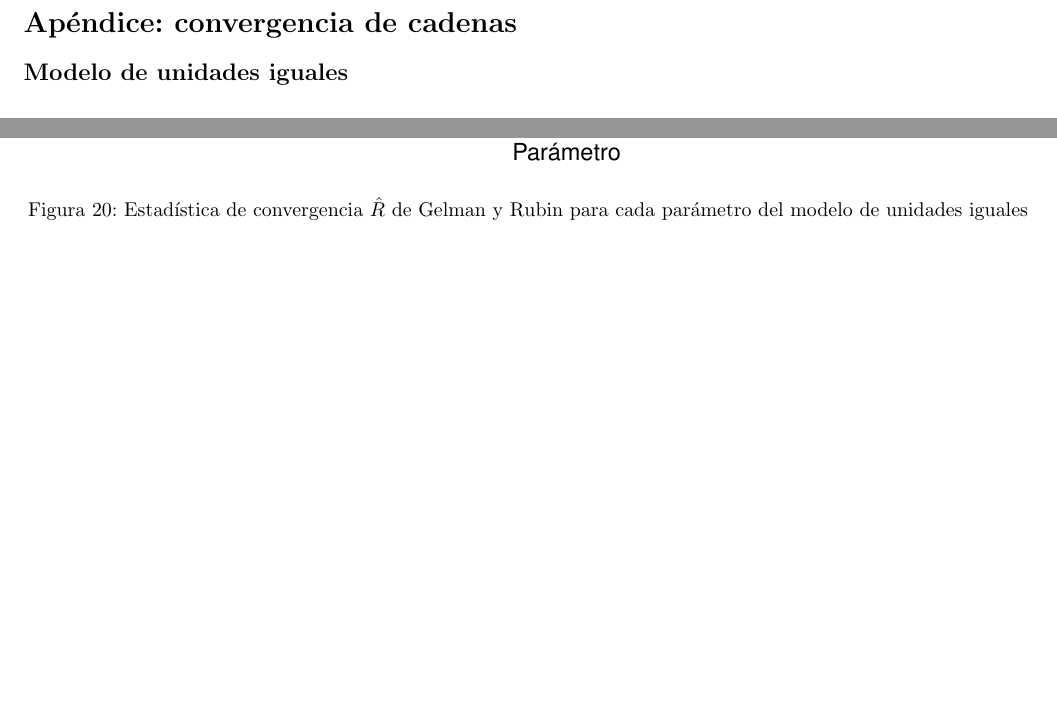
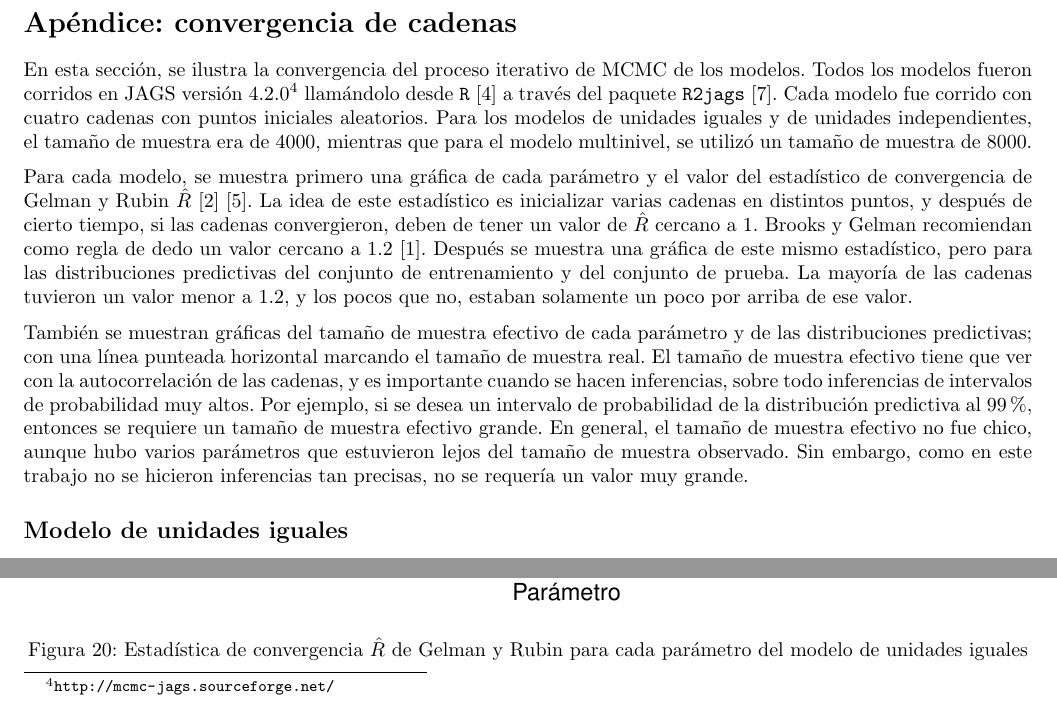
Before and after one commit to mariobecerra/GLM_final, a LaTeX document (reports/reporte_final/GLM_Becerra_Lopez.tex, which reads reports/reporte_final/sections/apendice.tex): two parts of page 17 of 22 before the commit and two parts of page 17 of 23 after it, joined at a grey line, cut so that both start at the same text, the shorter picture padded with empty space. Compiled offline with pdfLaTeX.

Commit message:
Explico apéndice

```diff
--- a/reports/reporte_final/sections/apendice.tex
+++ b/reports/reporte_final/sections/apendice.tex
@@ -2,6 +2,12 @@
 
 \section*{Apéndice: convergencia de cadenas}
 \label{sec:appendix}
+
+En esta sección, se ilustra la convergencia del proceso iterativo de MCMC de los modelos. Todos los modelos fueron corridos en JAGS versión 4.2.0\footnote{\url{http://mcmc-jags.sourceforge.net/}} llamándolo desde \texttt{R} \cite{ihaka1996r} a través del paquete \texttt{R2jags} \cite{su2015r2jags}. Cada modelo fue corrido con cuatro cadenas con puntos iniciales aleatorios. Para los modelos de unidades iguales y de unidades independientes, el tamaño de muestra era de 4000, mientras que para el modelo multinivel, se utilizó un tamaño de muestra de 8000.
+
+Para cada modelo, se muestra primero una gráfica de cada parámetro y el valor del estadístico de convergencia de Gelman y Rubin $\hat{R}$ \cite{gelman2014bayesian} \cite{kruschke2014doing}. La idea de este estadístico es inicializar varias cadenas en distintos puntos, y después de cierto tiempo, si las cadenas convergieron, deben de tener un valor de $\hat{R}$ cercano a 1. \citeauthor{brooks1998general} recomiendan como regla de dedo un valor cercano a 1.2 \cite{brooks1998general}. Después se muestra una gráfica de este mismo estadístico, pero para las distribuciones predictivas del conjunto de entrenamiento y del conjunto de prueba. La mayoría de las cadenas tuvieron un valor menor a 1.2, y los pocos que no, estaban solamente un poco por arriba de ese valor.
+
+También se muestran gráficas del tamaño de muestra efectivo de cada parámetro y de las distribuciones predictivas; con una línea punteada horizontal marcando el tamaño de muestra real. El tamaño de muestra efectivo tiene que ver con la autocorrelación de las cadenas, y es importante cuando se hacen inferencias, sobre todo inferencias de intervalos de probabilidad muy altos. Por ejemplo, si se desea un intervalo de probabilidad de la distribución predictiva al 99\%, entonces se requiere un tamaño de muestra efectivo grande. En general, el tamaño de muestra efectivo no fue chico, aunque hubo varios parámetros que estuvieron lejos del tamaño de muestra observado. Sin embargo, como en este trabajo no se hicieron inferencias tan precisas, no se requería un valor muy grande.
 
 
 \subsection*{Modelo de unidades iguales}
```
